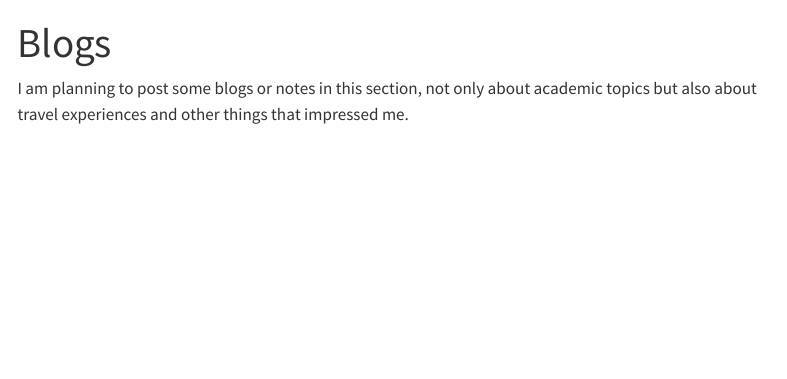
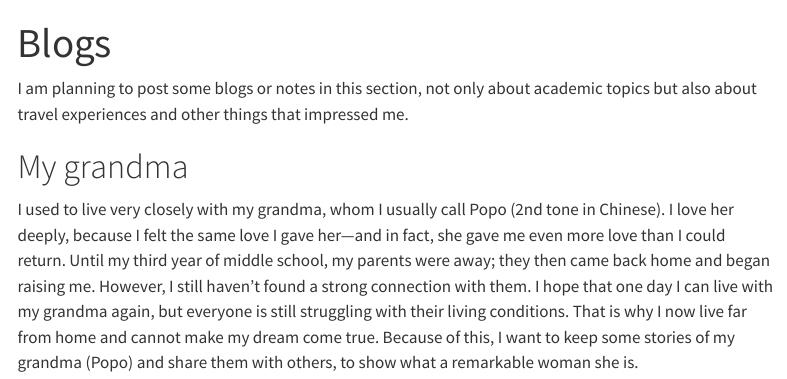
Before and after one commit to VIVI-lw/weiliu.github.io, a Quarto document (blog.qmd): the page in a window 1100 px wide, from its top. Rendered offline with R 4.5, knitr and Pandoc in place of Quarto, with nearby package versions; menus at the side of the page are left out.

Commit message:
Update blog.qmd

```diff
--- a/blog.qmd
+++ b/blog.qmd
@@ -6,3 +6,6 @@ editor:
 ---
 
 I am planning to post some blogs or notes in this section, not only about academic topics but also about travel experiences and other things that impressed me.
+
+# My grandma
+I used to live very closely with my grandma, whom I usually call Popo (2nd tone in Chinese). I love her deeply, because I felt the same love I gave her—and in fact, she gave me even more love than I could return. Until my third year of middle school, my parents were away; they then came back home and began raising me. However, I still haven’t found a strong connection with them. I hope that one day I can live with my grandma again, but everyone is still struggling with their living conditions. That is why I now live far from home and cannot make my dream come true. Because of this, I want to keep some stories of my grandma (Popo) and share them with others, to show what a remarkable woman she is.
```
